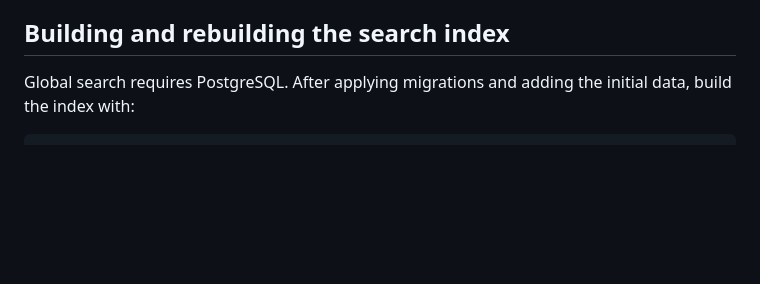
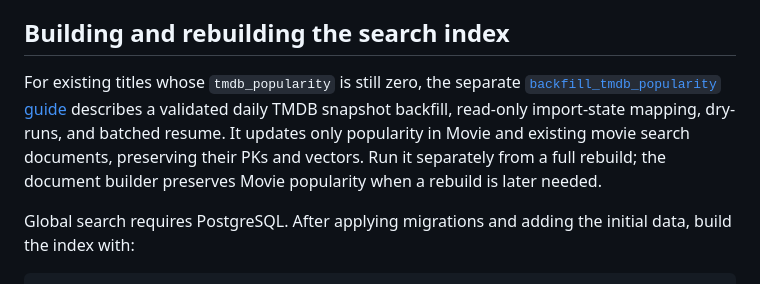
Before and after one commit to ivanKislyak/Rafs, a Markdown page: README.md, the part around the change. Drawn GitHub-style; blank space fills up the shorter version.

Commit message:
(AI) docs: add documentation for backfill_tmdb_popularity command

```diff
--- a/README.md
+++ b/README.md
@@ -518,6 +518,14 @@ With `DJANGO_DEBUG=True`, Django serves media files during local development. Me
 
 ## Building and rebuilding the search index
 
+For existing titles whose `tmdb_popularity` is still zero, the separate
+[`backfill_tmdb_popularity` guide](movies/management/commands/README_backfill_tmdb_popularity.md)
+describes a validated daily TMDB snapshot backfill, read-only import-state
+mapping, dry-runs, and batched resume. It updates only popularity in Movie and
+existing movie search documents, preserving their PKs and vectors. Run it
+separately from a full rebuild; the document builder preserves Movie popularity
+when a rebuild is later needed.
+
 Global search requires PostgreSQL. After applying migrations and adding the
 initial data, build the index with:
 
```
Also changed, not shown: 1 other file.
